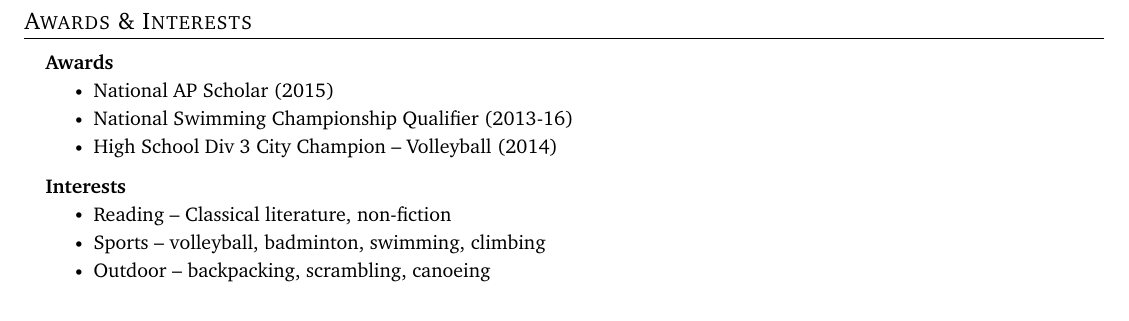
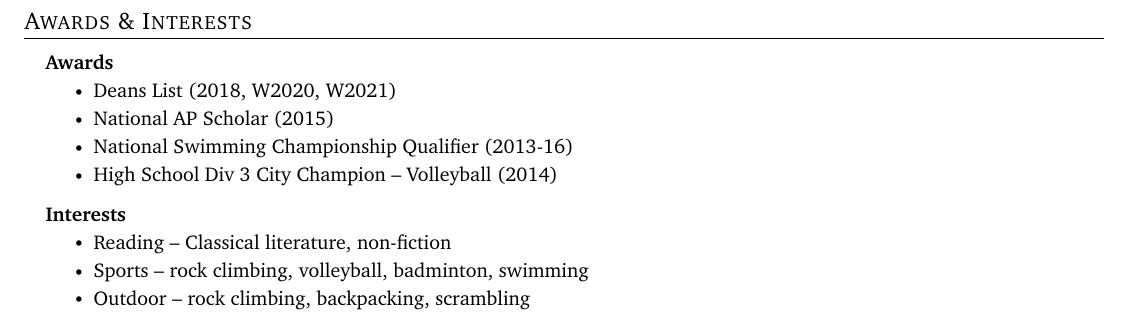
Before and after one commit to emmettcollings/resume, a LaTeX document (source.tex): part of page 2 of 2, cut so that both start at the same text. Compiled offline with pdfLaTeX.

Commit message:
minor update to awards and interests

```diff
--- a/source.tex
+++ b/source.tex
@@ -234,6 +234,7 @@
 \resumeProjectHeading
 {\textbf{Awards}}{}
 \resumeItemListStart
+\resumeItem{Deans List (2018, W2020, W2021)}
 \resumeItem{National AP Scholar (2015)}
 \resumeItem{National Swimming Championship Qualifier (2013-16)}
 \resumeItem{High School Div 3 City Champion -- Volleyball (2014)}
@@ -242,8 +243,8 @@
 \resumeProjectHeading{\textbf{Interests}}{}
 \resumeItemListStart
 \resumeItem{Reading -- Classical literature, non-fiction}
-\resumeItem{Sports -- volleyball, badminton, swimming, climbing}
-\resumeItem{Outdoor -- backpacking, scrambling, canoeing}
+\resumeItem{Sports -- rock climbing, volleyball, badminton, swimming}
+\resumeItem{Outdoor -- rock climbing, backpacking, scrambling}
 \resumeItemListEnd
 
 \resumeSubHeadingListEnd
```
Also changed, not shown: source.pdf.
